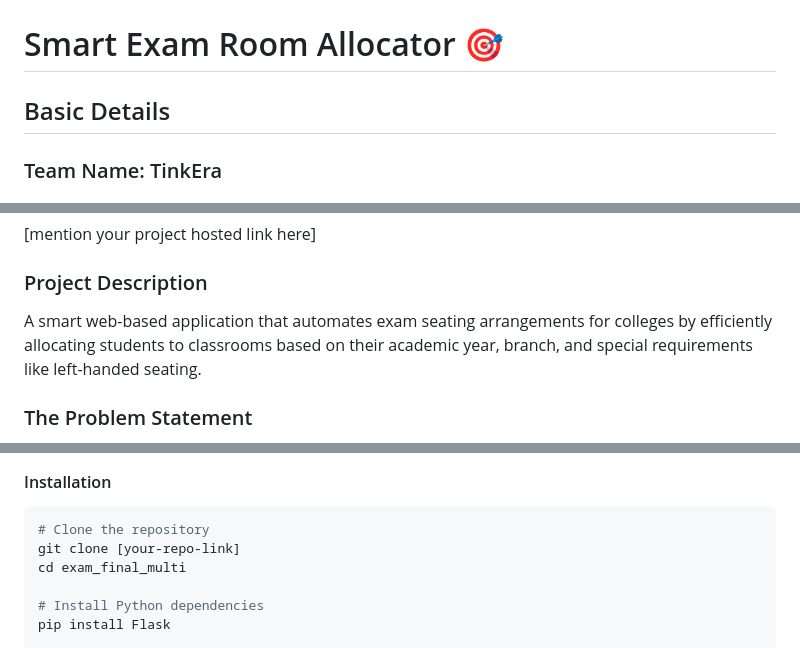
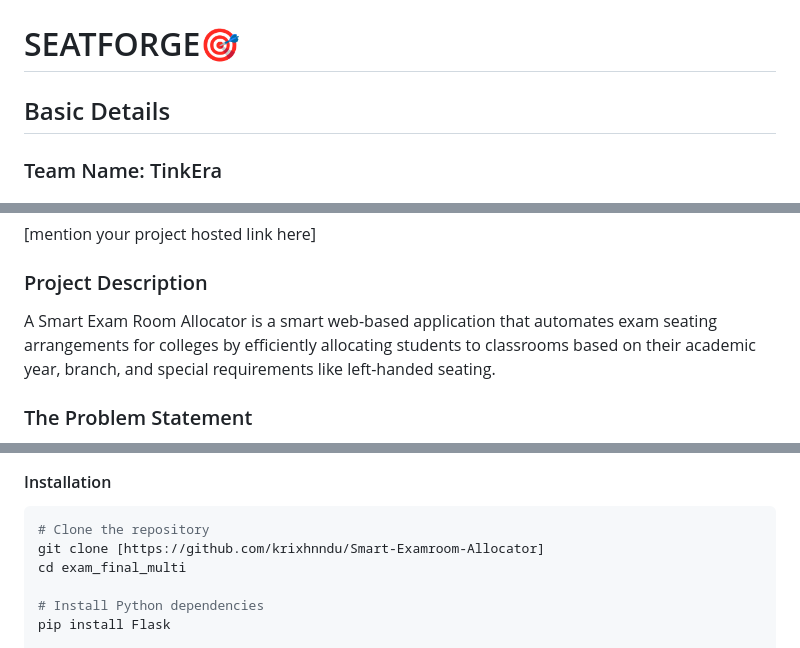
Before and after one commit to krixhnndu/Smart-Examroom-Allocator, a Markdown page: README.md, 3 parts joined by grey strips. Rendered like a GitHub page.

````diff
--- a/README.md
+++ b/README.md
@@ -2,7 +2,7 @@
   <img src="./img.png" alt="Smart Exam Room Allocator" width="100%">
 </p>
 
-# Smart Exam Room Allocator 🎯
+# SEATFORGE🎯
 
 ## Basic Details
 
@@ -16,7 +16,7 @@
 [mention your project hosted link here]
 
 ### Project Description
-A smart web-based application that automates exam seating arrangements for colleges by efficiently allocating students to classrooms based on their academic year, branch, and special requirements like left-handed seating.
+A Smart Exam Room Allocator is a smart web-based application that automates exam seating arrangements for colleges by efficiently allocating students to classrooms based on their academic year, branch, and special requirements like left-handed seating.
 
 ### The Problem Statement
 Manual allocation of students to exam halls is time-consuming, error-prone, and often results in inefficient use of classroom capacity. Administrators face challenges in ensuring no mixing of academic years, proper distribution of students across departments, and accommodation of special seating requirements.
@@ -70,7 +70,7 @@ List the key features of your project:
 #### Installation
 ```bash
 # Clone the repository
-git clone [your-repo-link]
+git clone [https://github.com/krixhnndu/Smart-Examroom-Allocator]
 cd exam_final_multi
 
 # Install Python dependencies
````
Also changed, not shown: other parts of README.md (+1 -1 lines).
